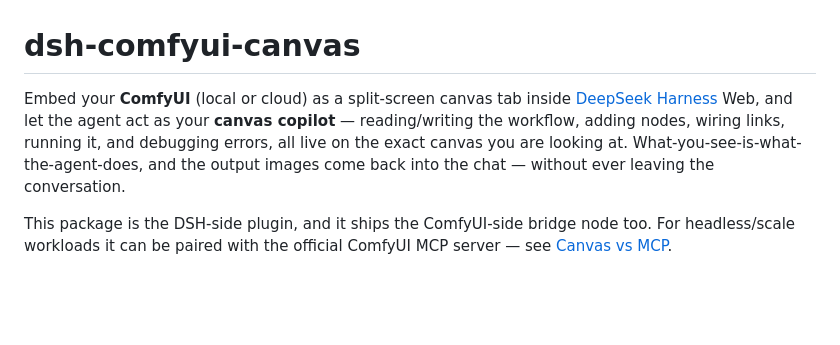
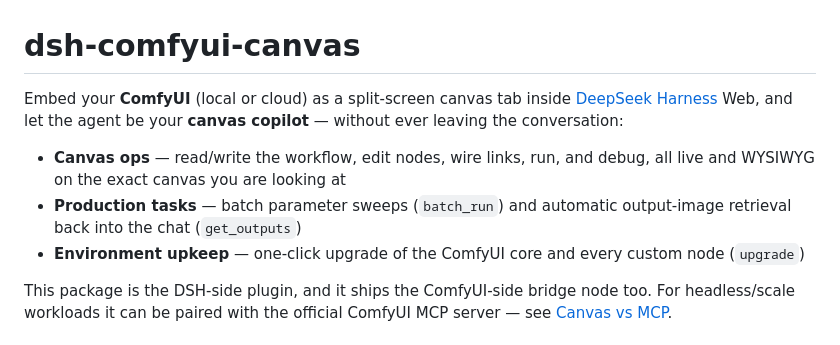
Before and after one commit to wbin0001/dsh-comfyui-canvas, a Markdown page: README.md, the part around the change. GitHub-like rendering; blank space fills up the shorter version.

```diff
--- a/README.md
+++ b/README.md
@@ -1,6 +1,10 @@
 # dsh-comfyui-canvas
 
-Embed your **ComfyUI** (local or cloud) as a split-screen canvas tab inside [DeepSeek Harness](https://github.com/DeepSeek-Harness/DSH) Web, and let the agent act as your **canvas copilot** — reading/writing the workflow, adding nodes, wiring links, running it, and debugging errors, all live on the exact canvas you are looking at. What-you-see-is-what-the-agent-does, and the output images come back into the chat — without ever leaving the conversation.
+Embed your **ComfyUI** (local or cloud) as a split-screen canvas tab inside [DeepSeek Harness](https://github.com/DeepSeek-Harness/DSH) Web, and let the agent be your **canvas copilot** — without ever leaving the conversation:
+
+- **Canvas ops** — read/write the workflow, edit nodes, wire links, run, and debug, all live and WYSIWYG on the exact canvas you are looking at
+- **Production tasks** — batch parameter sweeps (`batch_run`) and automatic output-image retrieval back into the chat (`get_outputs`)
+- **Environment upkeep** — one-click upgrade of the ComfyUI core and every custom node (`upgrade`)
 
 This package is the DSH-side plugin, and it ships the ComfyUI-side bridge node too. For headless/scale workloads it can be paired with the official ComfyUI MCP server — see [Canvas vs MCP](#canvas-vs-mcp--two-ways-to-drive-comfyui).
 
```
Also changed, not shown: README.zh.md (+5 -1 lines).
